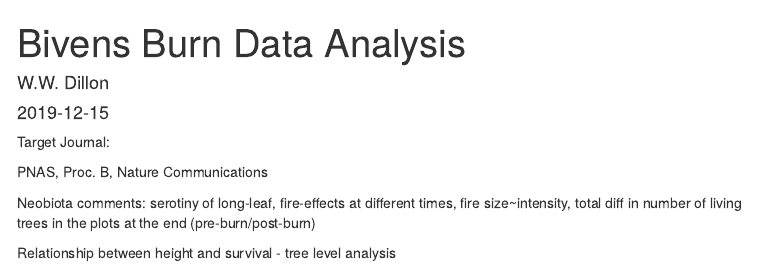
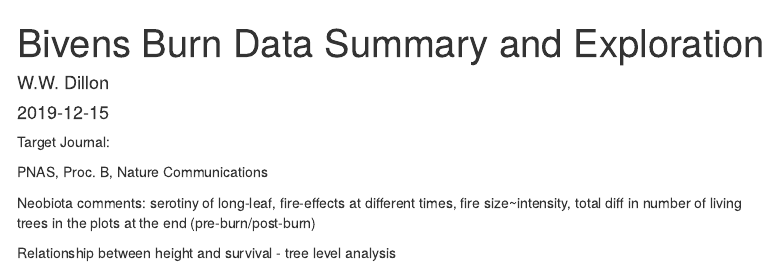
Before and after one commit to whalend/bivens_burn, an R Markdown document (data-summary.Rmd): the page in a window 1100 px wide, from its top. Rendered offline with R 4.5, knitr and Pandoc, with nearby package versions; code that draws random numbers runs with fixed seeds of ours; some code elsewhere in the file could not run offline; menus at the side of the page are left out.

Commit message:
Retitle document.

```diff
--- a/data-summary.Rmd
+++ b/data-summary.Rmd
@@ -1,5 +1,5 @@
 ---
-title: "Bivens Burn Data Analysis"
+title: "Bivens Burn Data Summary and Exploration"
 author: "W.W. Dillon"
 date: "`r Sys.Date()`"
 output:
```
